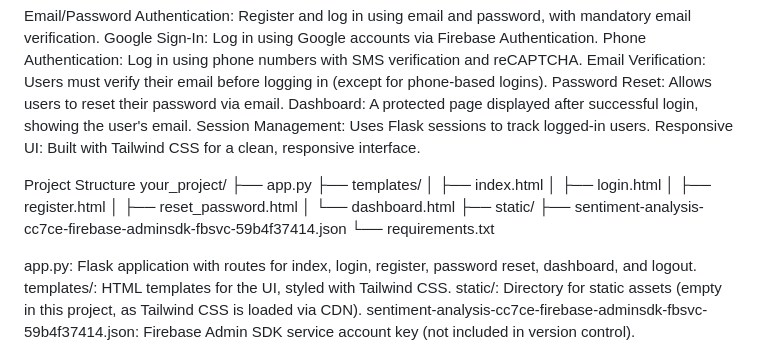
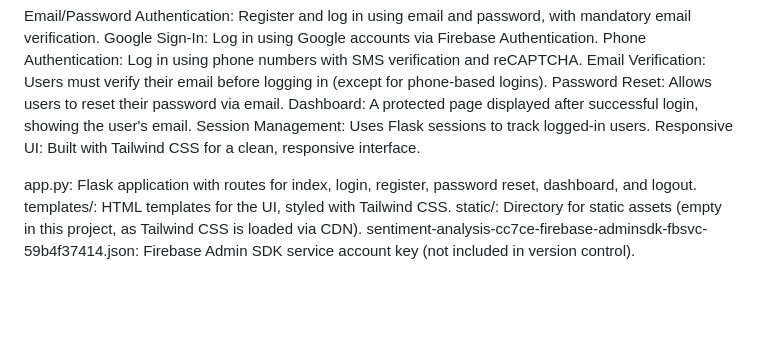
Before and after one commit to LungstarCode/auth_service_web, a Markdown page: README.md, the part around the change. GitHub-like rendering; blank space fills up the shorter version.

```diff
--- a/README.md
+++ b/README.md
@@ -10,19 +10,6 @@ Password Reset: Allows users to reset their password via email.
 Dashboard: A protected page displayed after successful login, showing the user's email.
 Session Management: Uses Flask sessions to track logged-in users.
 Responsive UI: Built with Tailwind CSS for a clean, responsive interface.
-
-Project Structure
-your_project/
-├── app.py
-├── templates/
-│   ├── index.html
-│   ├── login.html
-│   ├── register.html
-│   ├── reset_password.html
-│   └── dashboard.html
-├── static/
-├── sentiment-analysis-cc7ce-firebase-adminsdk-fbsvc-59b4f37414.json
-└── requirements.txt
 
 
 app.py: Flask application with routes for index, login, register, password reset, dashboard, and logout.
```
